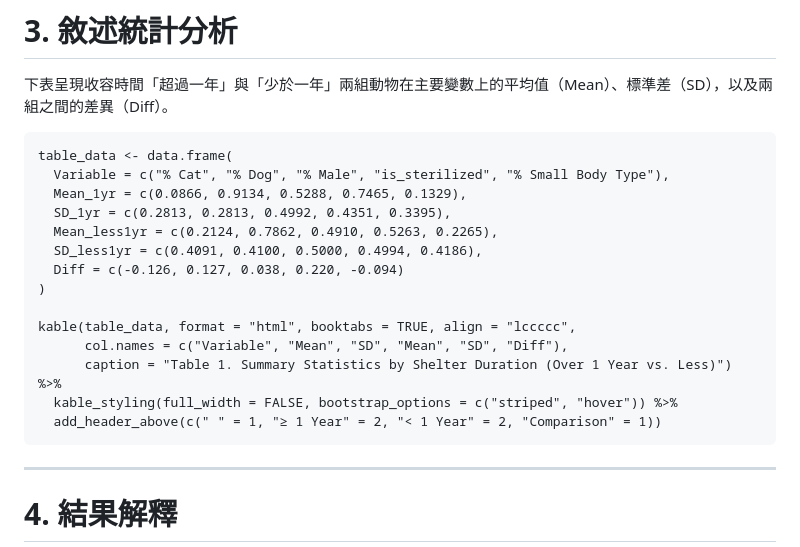
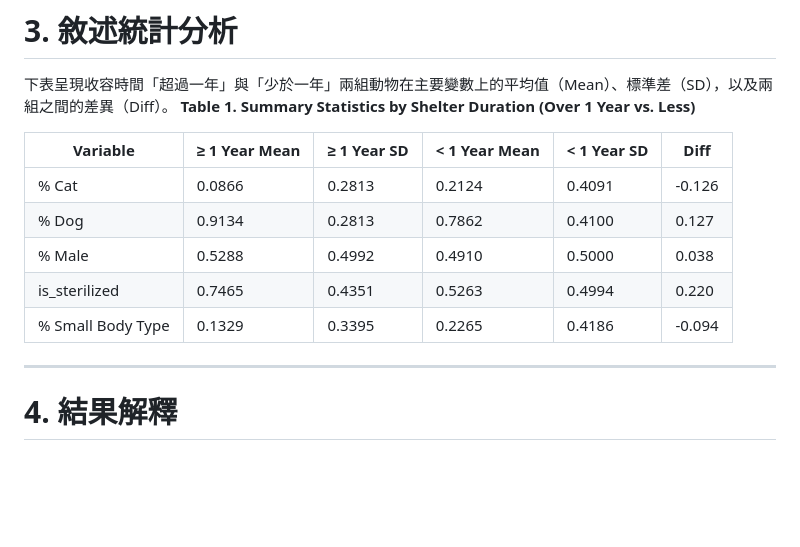
Before and after one commit to fish3223/fa-25-econ-5166-group-5, a Markdown page: data/processed/clean_taiwan_pet1009.md, the part around the change. Rendered like a GitHub page; blank space fills up the shorter version.

Commit message:
更新圖表

````diff
--- a/data/processed/clean_taiwan_pet1009.md
+++ b/data/processed/clean_taiwan_pet1009.md
@@ -54,23 +54,16 @@ library(kableExtra)
 
 # 3. 敘述統計分析
 下表呈現收容時間「超過一年」與「少於一年」兩組動物在主要變數上的平均值（Mean）、標準差（SD），以及兩組之間的差異（Diff）。
+**Table 1. Summary Statistics by Shelter Duration (Over 1 Year vs. Less)**
 
-```{r summary-table, echo=FALSE}
-table_data <- data.frame(
-  Variable = c("% Cat", "% Dog", "% Male", "is_sterilized", "% Small Body Type"),
-  Mean_1yr = c(0.0866, 0.9134, 0.5288, 0.7465, 0.1329),
-  SD_1yr = c(0.2813, 0.2813, 0.4992, 0.4351, 0.3395),
-  Mean_less1yr = c(0.2124, 0.7862, 0.4910, 0.5263, 0.2265),
-  SD_less1yr = c(0.4091, 0.4100, 0.5000, 0.4994, 0.4186),
-  Diff = c(-0.126, 0.127, 0.038, 0.220, -0.094)
-)
+| Variable           | ≥ 1 Year Mean | ≥ 1 Year SD | < 1 Year Mean | < 1 Year SD | Diff  |
+|--------------------|---------------|--------------|----------------|--------------|-------|
+| % Cat              | 0.0866        | 0.2813       | 0.2124         | 0.4091       | -0.126 |
+| % Dog              | 0.9134        | 0.2813       | 0.7862         | 0.4100       | 0.127 |
+| % Male             | 0.5288        | 0.4992       | 0.4910         | 0.5000       | 0.038 |
+| is_sterilized      | 0.7465        | 0.4351       | 0.5263         | 0.4994       | 0.220 |
+| % Small Body Type  | 0.1329        | 0.3395       | 0.2265         | 0.4186       | -0.094 |
 
-kable(table_data, format = "html", booktabs = TRUE, align = "lccccc",
-      col.names = c("Variable", "Mean", "SD", "Mean", "SD", "Diff"),
-      caption = "Table 1. Summary Statistics by Shelter Duration (Over 1 Year vs. Less)") %>%
-  kable_styling(full_width = FALSE, bootstrap_options = c("striped", "hover")) %>%
-  add_header_above(c(" " = 1, "≥ 1 Year" = 2, "< 1 Year" = 2, "Comparison" = 1))
-```
 
 ---
 
````
